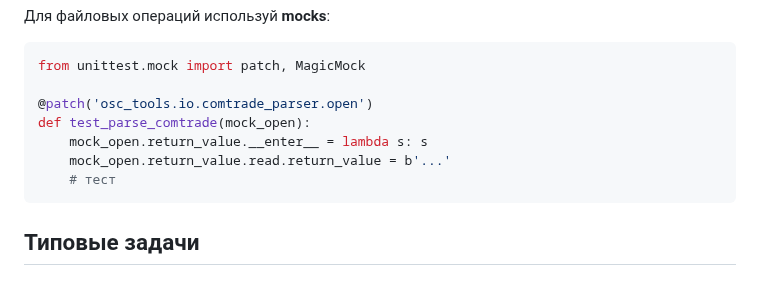
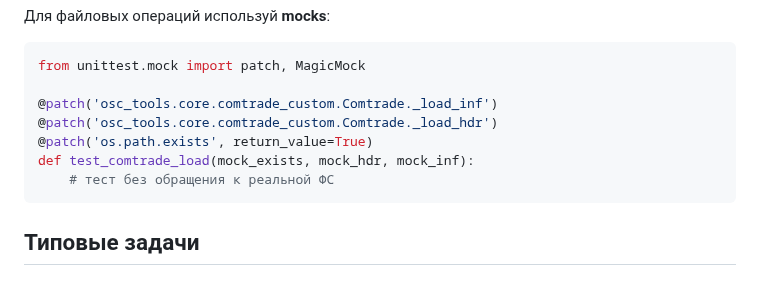
Before and after one commit to eae-rus/Scientific_research_osc_ML, a Markdown page: .github/copilot-instructions.md, the part around the change. Rendered like a GitHub page.

Commit message:
Обновлена инструкция Copilot

````diff
--- a/.github/copilot-instructions.md
+++ b/.github/copilot-instructions.md
@@ -221,11 +221,11 @@ def sample_normalized_dataframe():
 ```python
 from unittest.mock import patch, MagicMock
 
-@patch('osc_tools.io.comtrade_parser.open')
-def test_parse_comtrade(mock_open):
-    mock_open.return_value.__enter__ = lambda s: s
-    mock_open.return_value.read.return_value = b'...'
-    # тест
+@patch('osc_tools.core.comtrade_custom.Comtrade._load_inf')
+@patch('osc_tools.core.comtrade_custom.Comtrade._load_hdr')
+@patch('os.path.exists', return_value=True)
+def test_comtrade_load(mock_exists, mock_hdr, mock_inf):
+    # тест без обращения к реальной ФС
 ```
 
 ## Типовые задачи
````
